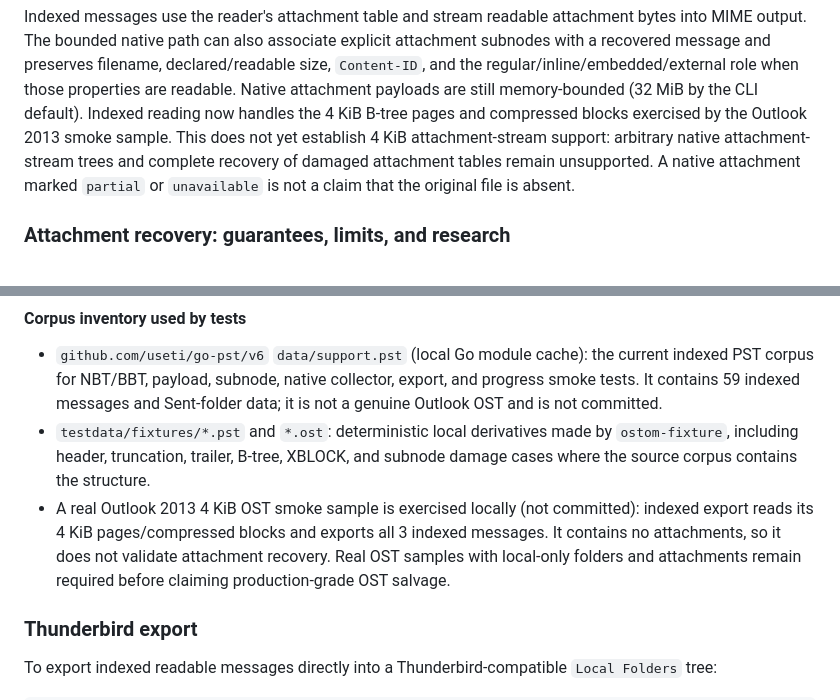
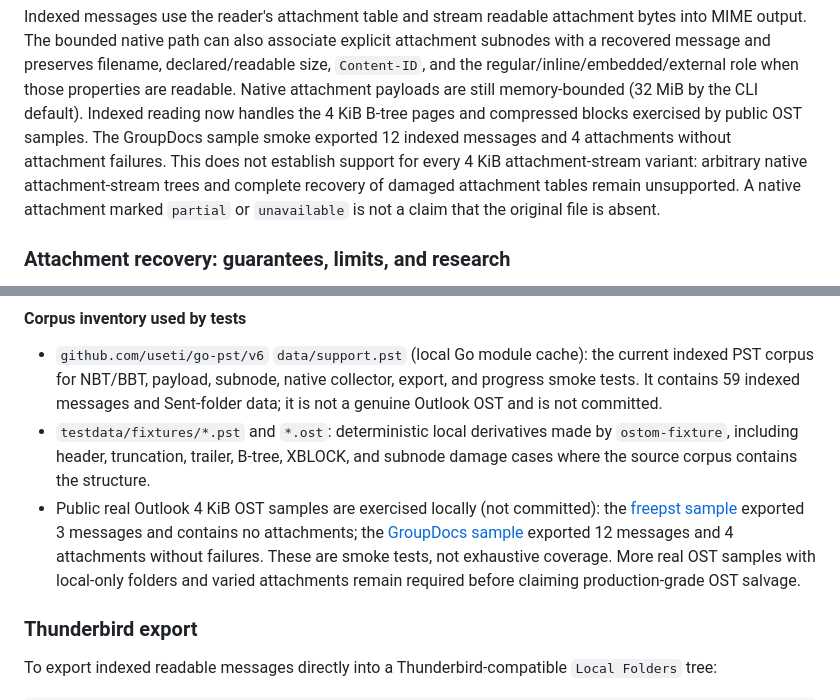
Before and after one commit to rbelshevitz/ostom, a Markdown page: README.md, 2 parts joined by grey strips. Drawn GitHub-style.

Commit message:
Document attachment-bearing OST smoke test

```diff
--- a/README.md
+++ b/README.md
@@ -106,11 +106,13 @@ explicit attachment subnodes with a recovered message and preserves filename,
 declared/readable size, `Content-ID`, and the regular/inline/embedded/external
 role when those properties are readable. Native attachment payloads are still
 memory-bounded (32 MiB by the CLI default). Indexed reading now handles the
-4 KiB B-tree pages and compressed blocks exercised by the Outlook 2013 smoke
-sample. This does not yet establish 4 KiB attachment-stream support: arbitrary
-native attachment-stream trees and complete recovery of damaged attachment
-tables remain unsupported. A native attachment marked `partial` or
-`unavailable` is not a claim that the original file is absent.
+4 KiB B-tree pages and compressed blocks exercised by public OST samples. The
+GroupDocs sample smoke exported 12 indexed messages and 4 attachments without
+attachment failures. This does not establish support for every 4 KiB
+attachment-stream variant: arbitrary native attachment-stream trees and
+complete recovery of damaged attachment tables remain unsupported. A native
+attachment marked `partial` or `unavailable` is not a claim that the original
+file is absent.
 
 ### Attachment recovery: guarantees, limits, and research
 
@@ -273,11 +275,14 @@ The generated OST is a parser-validated synthetic OST container, not a mailbox c
 - `testdata/fixtures/*.pst` and `*.ost`: deterministic local derivatives made
   by `ostom-fixture`, including header, truncation, trailer, B-tree, XBLOCK,
   and subnode damage cases where the source corpus contains the structure.
-- A real Outlook 2013 4 KiB OST smoke sample is exercised locally (not
-  committed): indexed export reads its 4 KiB pages/compressed blocks and
-  exports all 3 indexed messages. It contains no attachments, so it does not
-  validate attachment recovery. Real OST samples with local-only folders and
-  attachments remain required before claiming production-grade OST salvage.
+- Public real Outlook 4 KiB OST samples are exercised locally (not committed):
+  the [freepst sample](https://github.com/hrbrmstr/freepst/blob/master/inst/extdata/example-2013.ost)
+  exported 3 messages and contains no attachments; the
+  [GroupDocs sample](https://docs.groupdocs.com/conversion/java/load-personal-storage-pst-or-ost-with-options/)
+  exported 12 messages and 4 attachments without failures. These are smoke
+  tests, not exhaustive coverage. More real OST samples with local-only
+  folders and varied attachments remain required before claiming
+  production-grade OST salvage.
 
 ### Thunderbird export
 
```
Also changed, not shown: TODO.md (+12 -6 lines).
